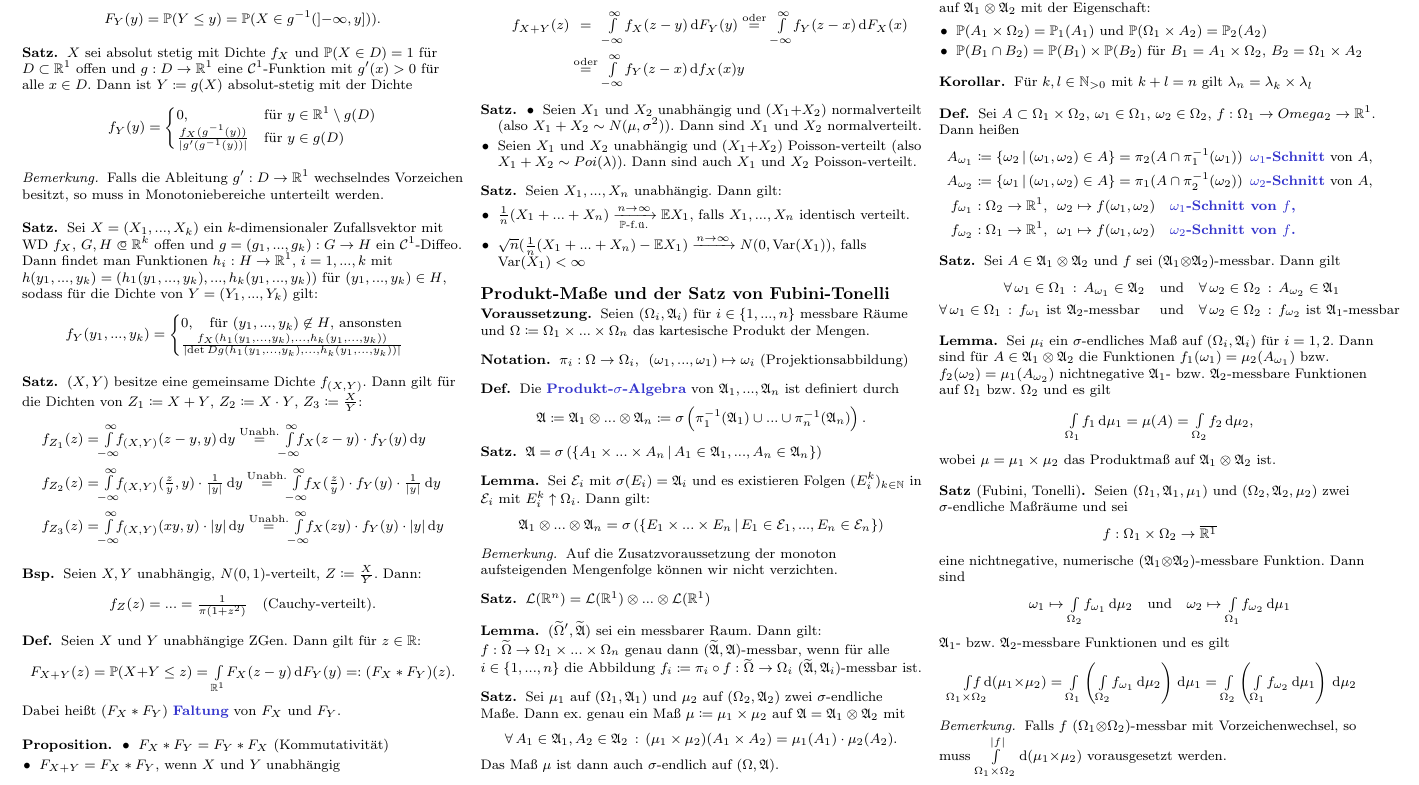
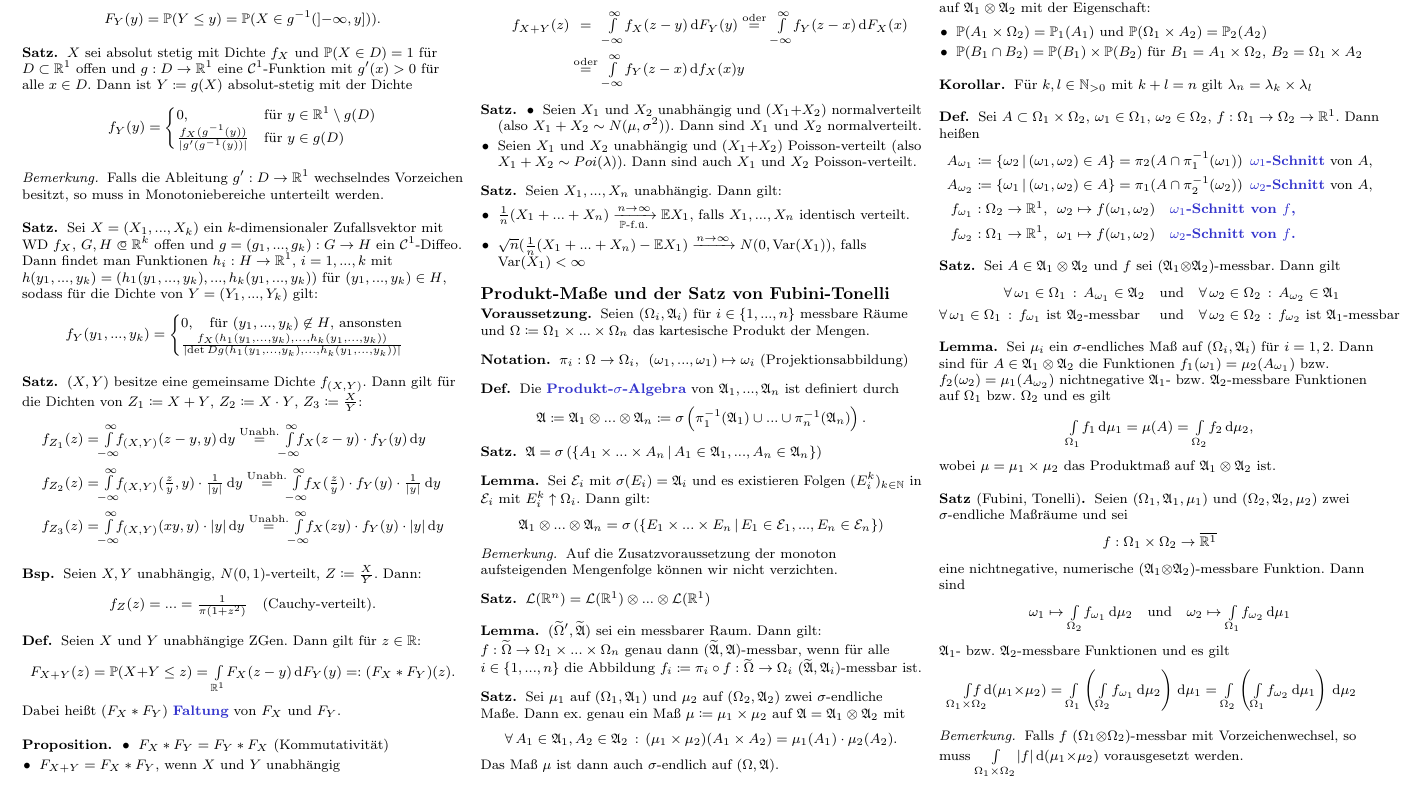
Before and after one commit to timjb/uni-spicker, a LaTeX document (stochi1.tex): part of page 8 of 8, cut so that both start at the same text. Compiled offline with pdfLaTeX.

Commit message:
Zwei Stochastik-Fehler verbessert (danke an Christian)

```diff
--- a/stochi1.tex
+++ b/stochi1.tex
@@ -2175,7 +2175,7 @@
 % Sei $(\Omega_1 \times \Omega_2, \Alg_1 \otimes \Alg_2)$ ein messbarer Produktraum
 
 \begin{defn}
-  Sei $A \subset \Omega_1 \times \Omega_2$, $\omega_1 \in \Omega_1$, $\omega_2 \in \Omega_2$, $f : \Omega_1 \to Omega_2 \to \R^1$. Dann heißen
+  Sei $A \subset \Omega_1 \times \Omega_2$, $\omega_1 \in \Omega_1$, $\omega_2 \in \Omega_2$, $f : \Omega_1 \to \Omega_2 \to \R^1$. Dann heißen
   \begin{align*}
     A_{\omega_1} &\coloneqq \Set{ \omega_2 }{ (\omega_1, \omega_2) \in A } = \pi_2(A \cap \pi_1^{-1}(\omega_1)) \enspace \text{\emph{$\omega_1$-Schnitt} von $A$,} \\
     A_{\omega_2} &\coloneqq \Set{ \omega_1 }{ (\omega_1, \omega_2) \in A } = \pi_1(A \cap \pi_2^{-1}(\omega_2)) \enspace \text{\emph{$\omega_2$-Schnitt} von $A$,} \\
@@ -2222,7 +2222,7 @@
 \end{satz}
 
 \begin{bem}
-  Falls $f$ $(\Omega_1 {\otimes} \Omega_2)$-messbar mit Vorzeichenwechsel, so muss $\Int{\Omega_1 {\times} \Omega_2}{\abs{f}}{}{(\mu_1 {\times} \mu_2)}$ vorausgesetzt werden.
+  Falls $f$ $(\Omega_1 {\otimes} \Omega_2)$-messbar mit Vorzeichenwechsel, so muss $\Int{\Omega_1 {\times} \Omega_2}{}{\abs{f}}{(\mu_1 {\times} \mu_2)}$ vorausgesetzt werden.
   % Überprüfen mit Fubini für nichtnegative Funktionen.
 \end{bem}
 
```
Also changed, not shown: stochi1.pdf.
